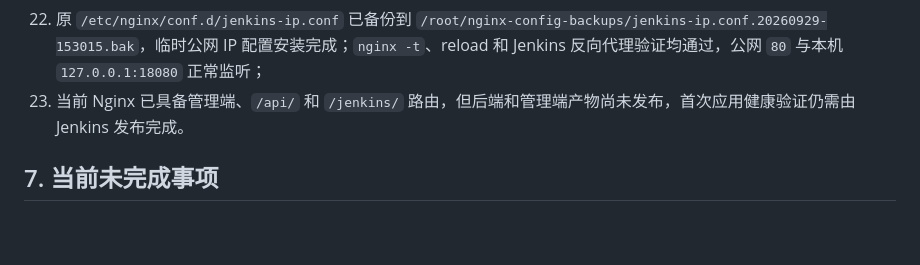
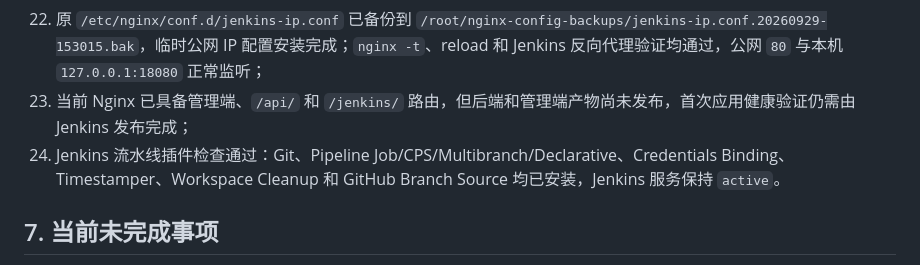
Before and after one commit to deming1319-bot/soft-energy-leaderboard, a Markdown page: 开发文档/线上部署执行记录.md, the part around the change. GitHub-like rendering; blank space fills up the shorter version.

Commit message:
文档：记录Jenkins流水线插件齐全

```diff
--- a/开发文档/线上部署执行记录.md
+++ b/开发文档/线上部署执行记录.md
@@ -125,7 +125,8 @@ Jenkins 已创建管理员用户，推荐插件主体已安装；Git、Pipeline
 20. 第一次获取公网 IP 阶段 Nginx 配置时，服务器连接 `raw.githubusercontent.com` 15 秒超时；命令在下载阶段即因 `set -e` 终止，尚未备份、覆盖或 reload Nginx，现有服务未受影响；
 21. 改用 `github.com` 克隆 `main` 成功，检出提交 `6908368` 并核对 Nginx 配置 Blob `f3e25f38db42248c5ba89a667e70edbbbb278102`；
 22. 原 `/etc/nginx/conf.d/jenkins-ip.conf` 已备份到 `/root/nginx-config-backups/jenkins-ip.conf.20260929-153015.bak`，临时公网 IP 配置安装完成；`nginx -t`、reload 和 Jenkins 反向代理验证均通过，公网 `80` 与本机 `127.0.0.1:18080` 正常监听；
-23. 当前 Nginx 已具备管理端、`/api/` 和 `/jenkins/` 路由，但后端和管理端产物尚未发布，首次应用健康验证仍需由 Jenkins 发布完成。
+23. 当前 Nginx 已具备管理端、`/api/` 和 `/jenkins/` 路由，但后端和管理端产物尚未发布，首次应用健康验证仍需由 Jenkins 发布完成；
+24. Jenkins 流水线插件检查通过：Git、Pipeline Job/CPS/Multibranch/Declarative、Credentials Binding、Timestamper、Workspace Cleanup 和 GitHub Branch Source 均已安装，Jenkins 服务保持 `active`。
 
 ## 7. 当前未完成事项
 
```
